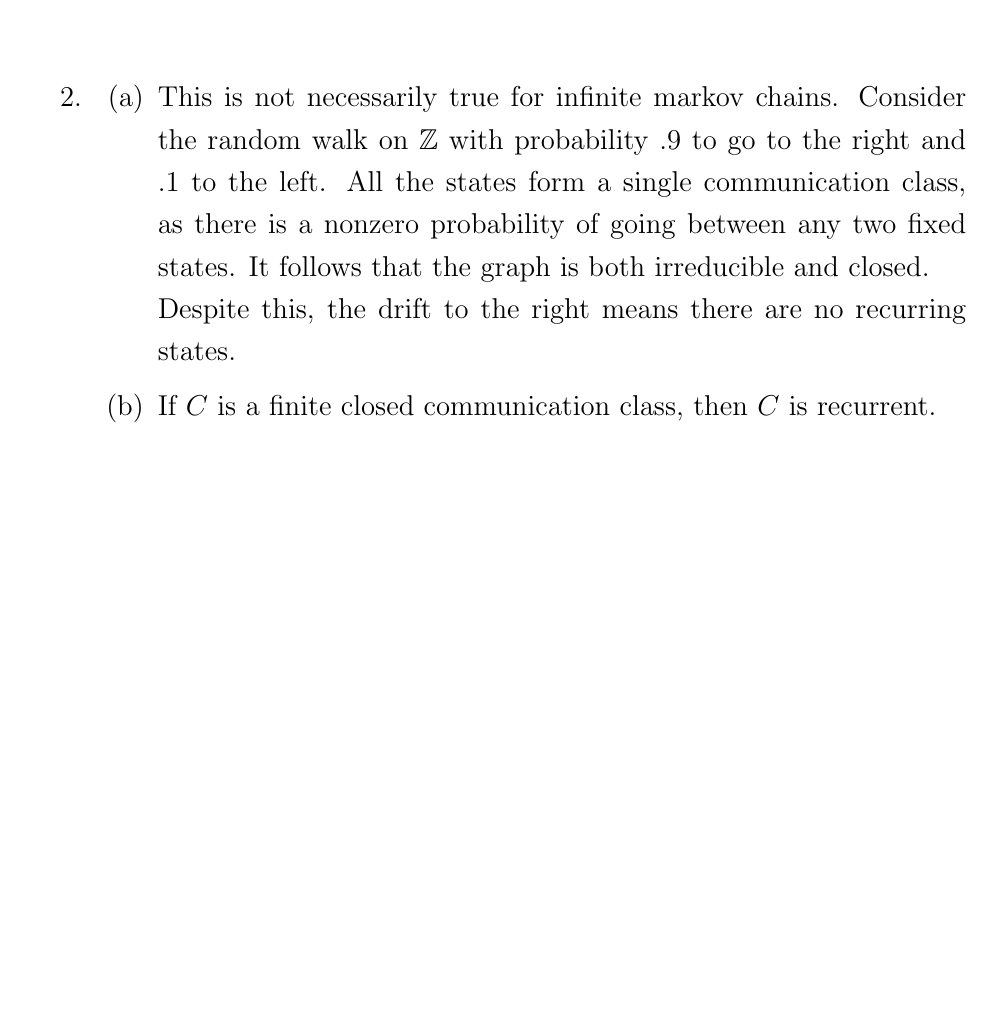
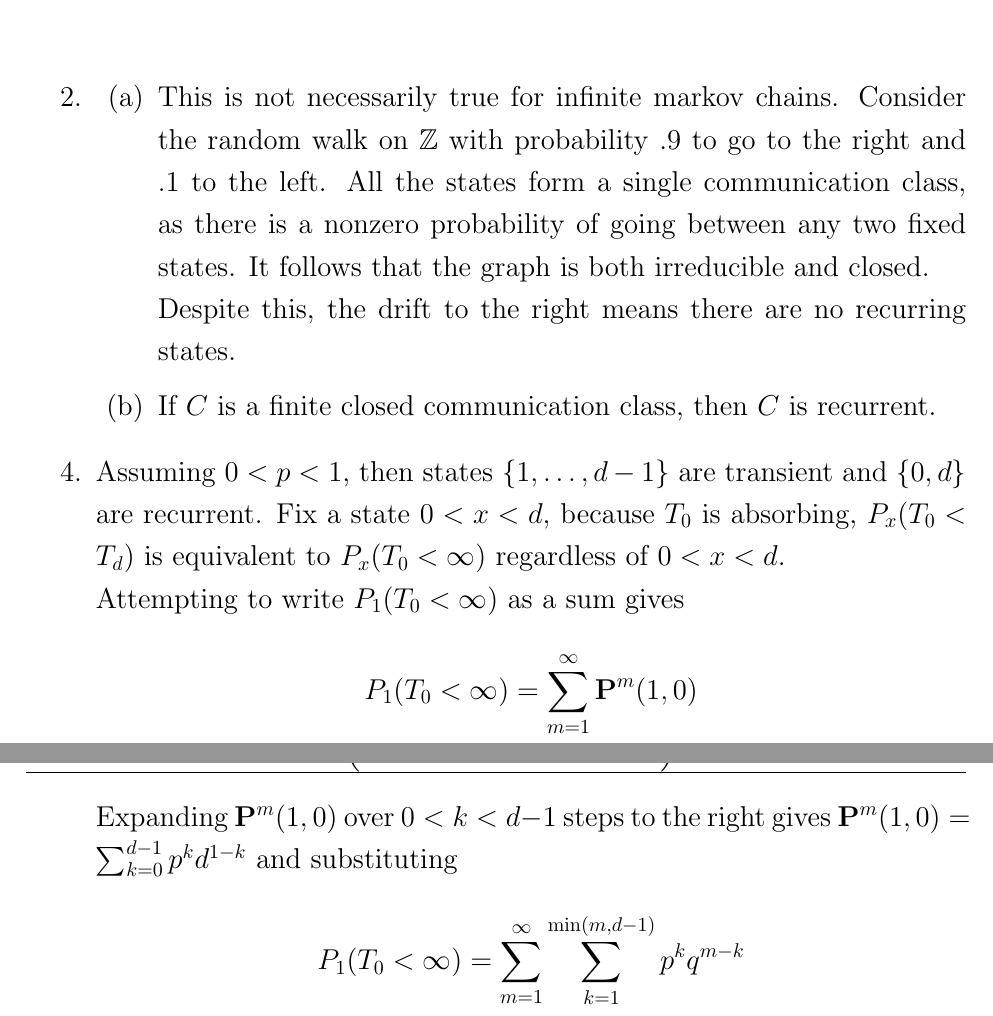
Before and after one commit to Techcable/classes-math468, a LaTeX problem sheet (homework3/main.tex): part of the page before the commit and two parts of pages 1 and 2 of 2 after it, the two joined at a grey line, cut so that both start at the same text, the shorter picture padded with empty space. Compiled offline with pdfLaTeX.

Commit message:
HW3: First in-class at defining sum for P4
Teacher is goona give us the answer.

```diff
--- a/homework3/main.tex
+++ b/homework3/main.tex
@@ -101,6 +101,13 @@
     \item
         If $C$ is a finite closed communication class, then $C$ is recurrent.
     \end{enumerate}
+\setcounter{enumi}{3}
+\item
+    Assuming $0<p<1$, then states $\{1,\dots,d-1\}$ are transient and $\{0,d\}$ are recurrent. Fix a state $0<x<d$, because $T_0$ is absorbing, $P_x(T_0<T_d)$ is equivalent to $P_x(T_0<\infty)$ regardless of $0<x<d$. \\
+    Attempting to write $P_1(T_0<\infty)$ as a sum gives
+    \[ P_1(T_0<\infty)=\sum_{m=1}^\infty \bP^m(1,0) \]
+    Expanding $\bP^m(1,0)$ over $0<k<d-1$ steps  to the right gives $\bP^m(1,0)=\sum_{k=0}^{d-1} p^kd^{1-k}$ and substituting
+    \[ P_1(T_0<\infty)=\sum_{m=1}^\infty \sum_{k=1}^{\min(m,d-1)} p^kq^{m-k} \]
 \end{enumerate}
 \end{center}
 \end{document}
```
